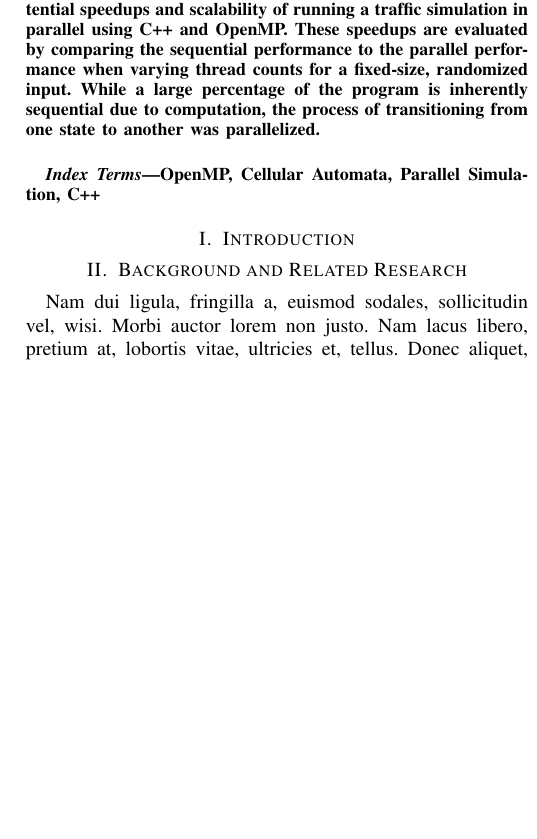
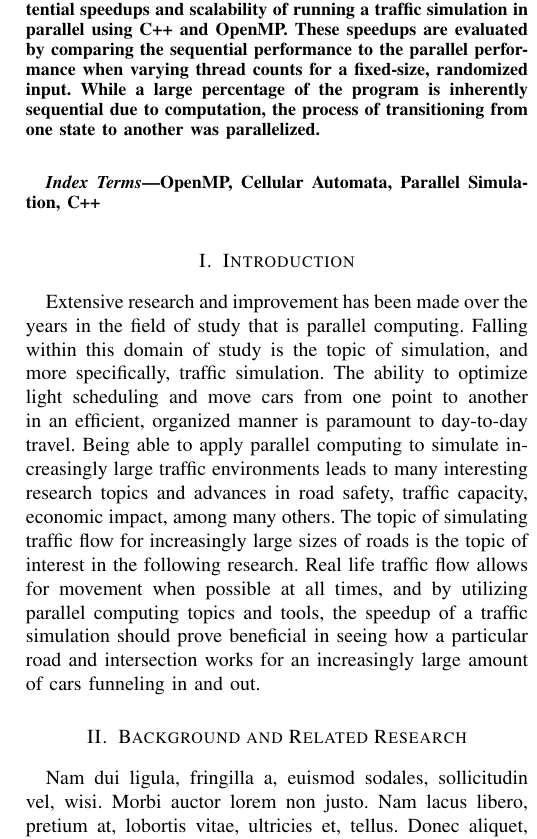
Before and after one commit to sabysahoo/HPPC, a LaTeX paper (Report/HPC_Project.tex): part of one column of the page before the commit and part of one column of page 1 of 2 after it, cut so that both start at the same text, the shorter picture padded with empty space. Compiled offline with pdfLaTeX; a LaTeX package or settings file that is missing is left out.

Commit message:
Began introduction.

```diff
--- a/Report/HPC_Project.tex
+++ b/Report/HPC_Project.tex
@@ -46,6 +46,7 @@ OpenMP, Cellular Automata, Parallel Simulation, C++
 \end{IEEEkeywords}
 
 \section{Introduction}
+Extensive research and improvement has been made over the years in the field of study that is parallel computing. Falling within this domain of study is the topic of simulation, and more specifically, traffic simulation. The ability to optimize light scheduling and move cars from one point to another in an efficient, organized manner is paramount to day-to-day travel. Being able to apply parallel computing to simulate increasingly large traffic environments leads to many interesting research topics and advances in road safety, traffic capacity, economic impact, among many others. The topic of simulating traffic flow for increasingly large sizes of roads is the topic of interest in the following research. Real life traffic flow allows for movement when possible at all times, and by utilizing parallel computing topics and tools, the speedup of a traffic simulation should prove beneficial in seeing how a particular road and intersection works for an increasingly large amount of cars funneling in and out.
 
 
 \section{Background and Related Research}
```
Also changed, not shown: Report/HPC_Project.pdf.
